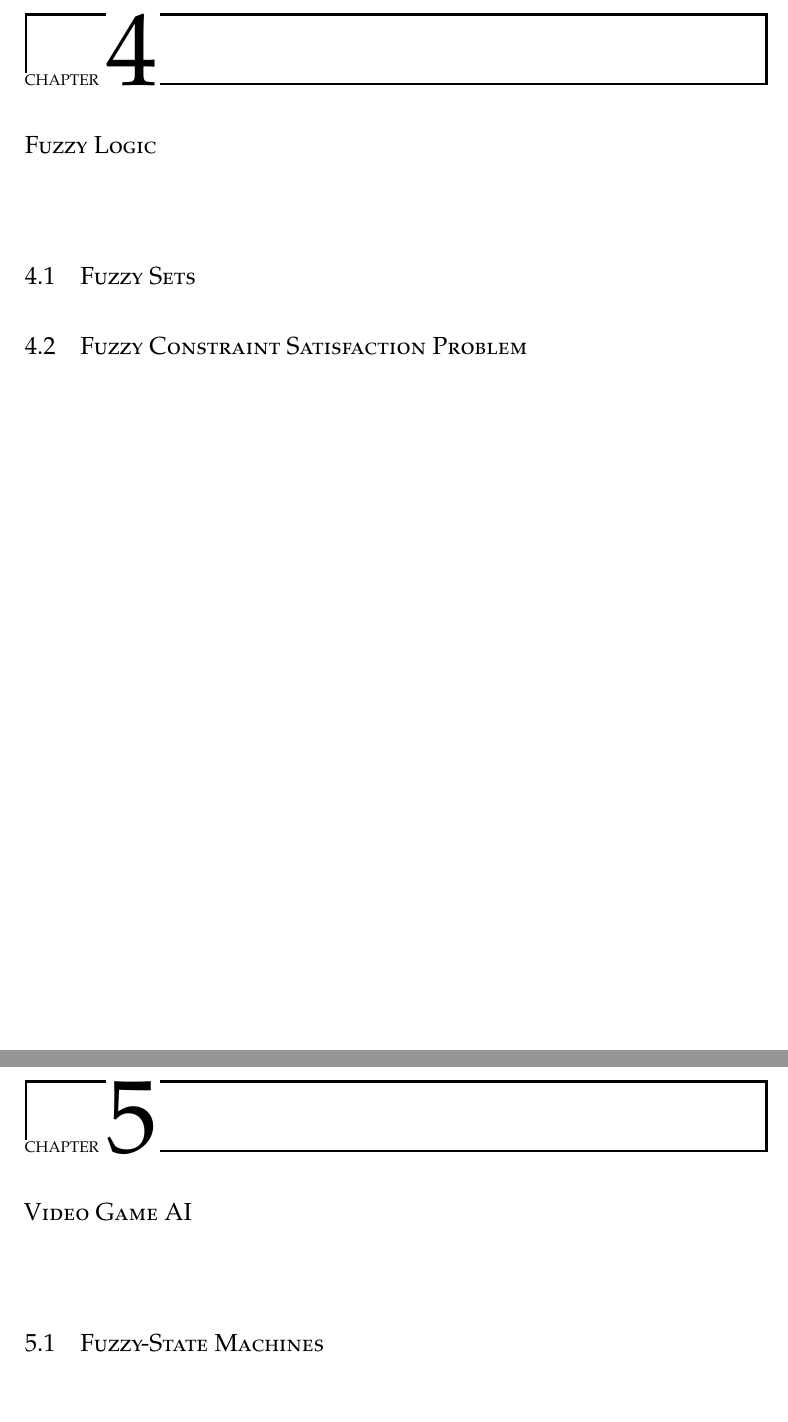
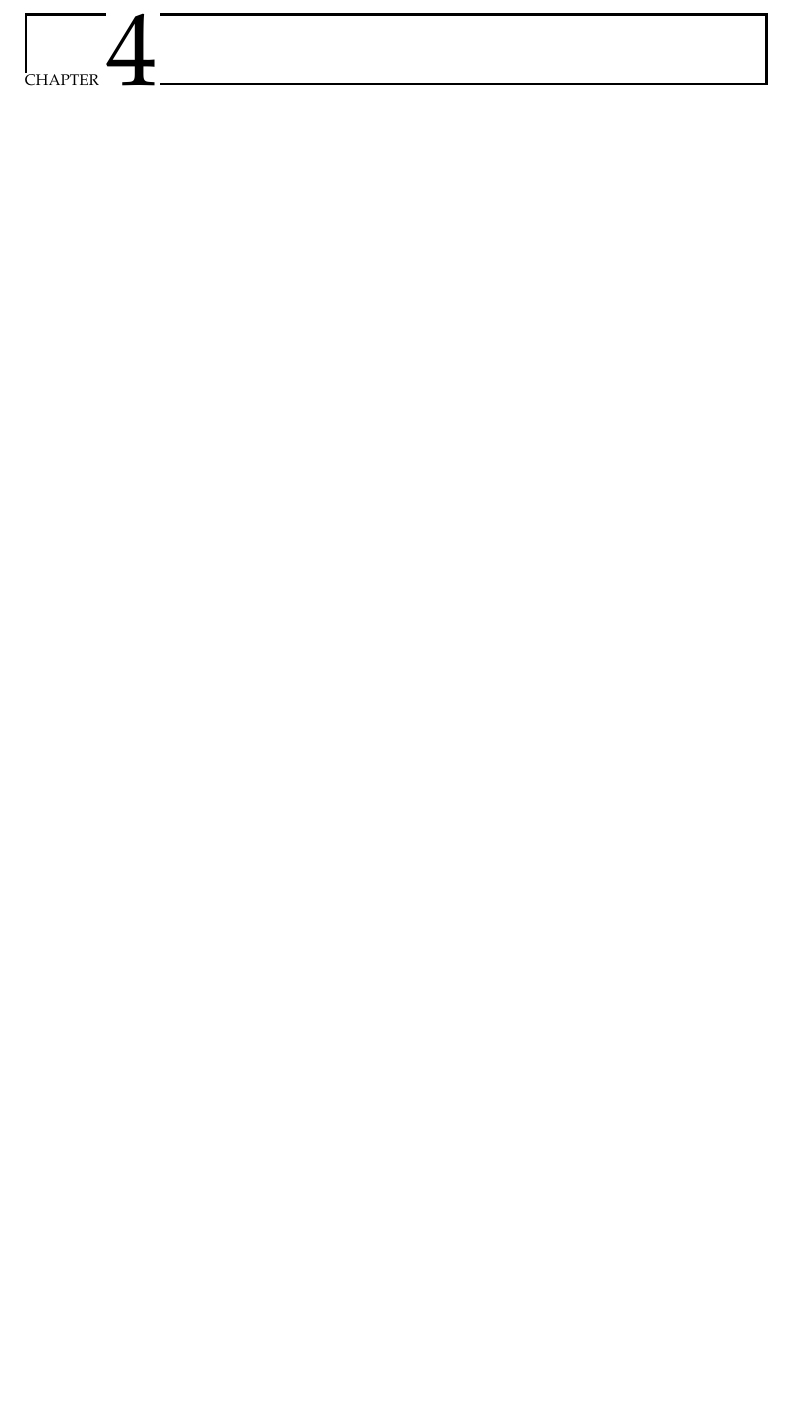
Before and after one commit to nczaban/IS, a LaTeX thesis (IS.tex): two parts of pages 35 and 36 of 43 before the commit and part of page 35 of 41 after it, the two joined at a grey line, cut so that both start at the same text, the shorter picture padded with empty space. Compiled offline with pdfLaTeX; a LaTeX package or settings file that is missing is left out.

Commit message:
Remove extraneous commands

```diff
--- a/IS.tex
+++ b/IS.tex
@@ -258,18 +258,9 @@
 %
 %%%%%%%%%%%%%%%%%%%%%%%%%%%%%%%%%%%%%%%%%%%%%%%%%%%%%%%
 
-%Specifically, these trees are most useful for perfect-information, constant-sum games. For a game to be perfect-information, each player must know the series of actions that led to a particular node. In contrast, imperfect-information games have nodes which are indistinguishable from other nodes, at least with the information available to a player \cite{shoh09}. Consider a game where a player picks between three doors, one of which has a reward behind it. For multiple rounds of this game, the player has no way of knowing which door has the prize; thus, any choice node for that player is indistinguishable from another and no pure strategy exists. In constant-sum games, any gain one player makes to their utility function causes a constant value loss in another player's utility function. This behavior is expressed as $\forall a\in A_1\times A_2, u_1(a)+u_2(a) = c$ where $a$ is a strategy profile in sets of actions $A_1,A_2$ for players 1 and 2 and $u_1,u_2$ are the utility functions for these players. For convenience, $u$ is often set as 0, meaning that any positive action by one player causes an equivalent loss in the other player. These cases are referred to as zero-sum games \cite{schw04}. Certain nonzero-sum games, such as Monopoly, can be represented as zero-sum games if the ``board'' (or the bank, as in Monopoly) is treated as a player. Thus, two players forming an alliance would be working against this nonexistent player, and all properties of zero-sum games can be applied.\\
-
-%In these game trees, the first player to make a choice is referred to as \textbf{max} and the second player as \textbf{min}. A choice for a particular player is thus referred to as either a max-node or a min-node, depending on the turn. Another crucial concept is \textit{ply}, the number of actions required to travel from one node to another \cite{smed06}. When a game is expressed in this form, it is trivial to see which move will be taken one ply above the leaves: if player \textbf{max} can win, they will take the action that leads to their victory; if they cannot win, they will try to reach a draw if possible. With this idea in mind, the strategy for additional plys above the leaves can be determined recursively.\\
-
 \input{chapters/Intro.tex}
 \input{chapters/ExtensiveTrees.tex}
 \input{chapters/DecisionTrees.tex}
-\chapter{Fuzzy Logic}
-\section{Fuzzy Sets}
-\section{Fuzzy Constraint Satisfaction Problem}
-\chapter{Video Game AI}
-\section{Fuzzy-State Machines}
 \input{chapters/Software.tex}
 %\chapter{Future Work}
 
```
